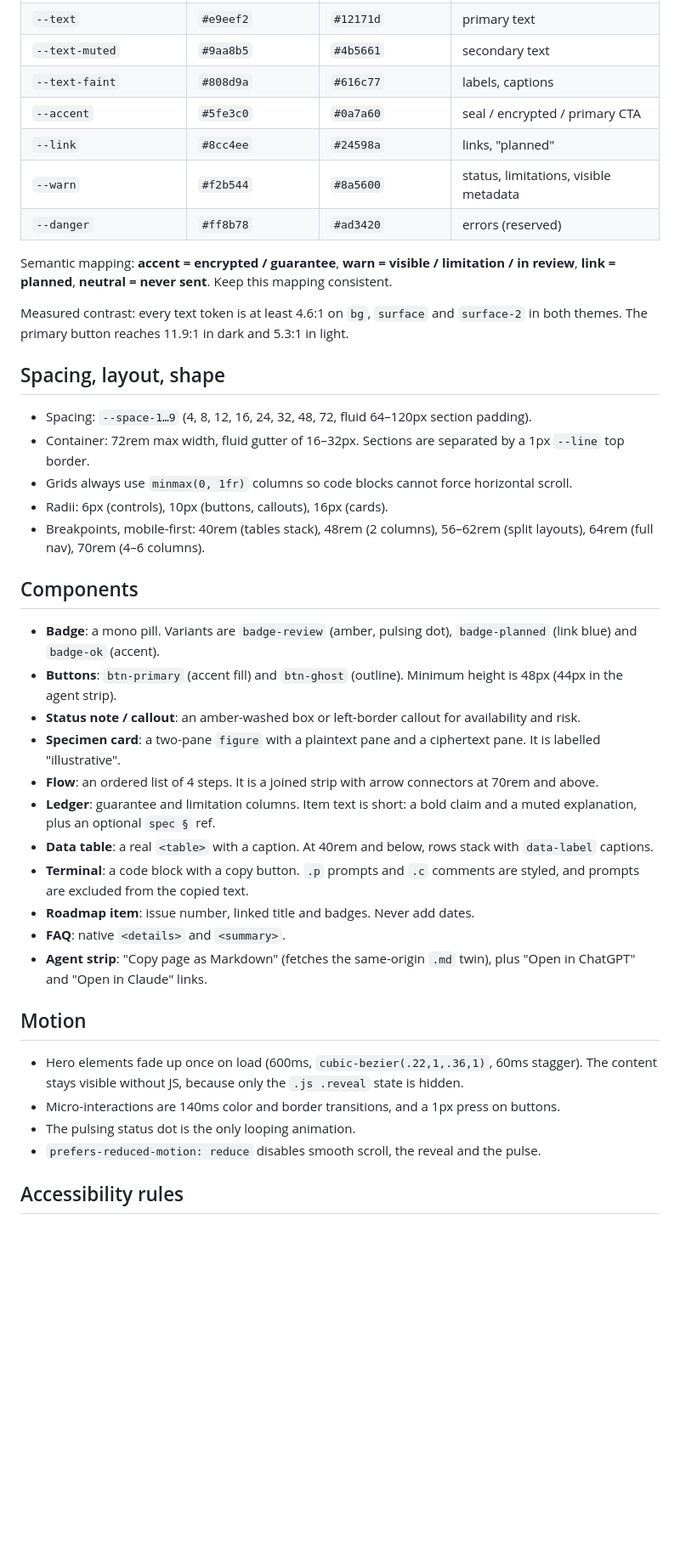
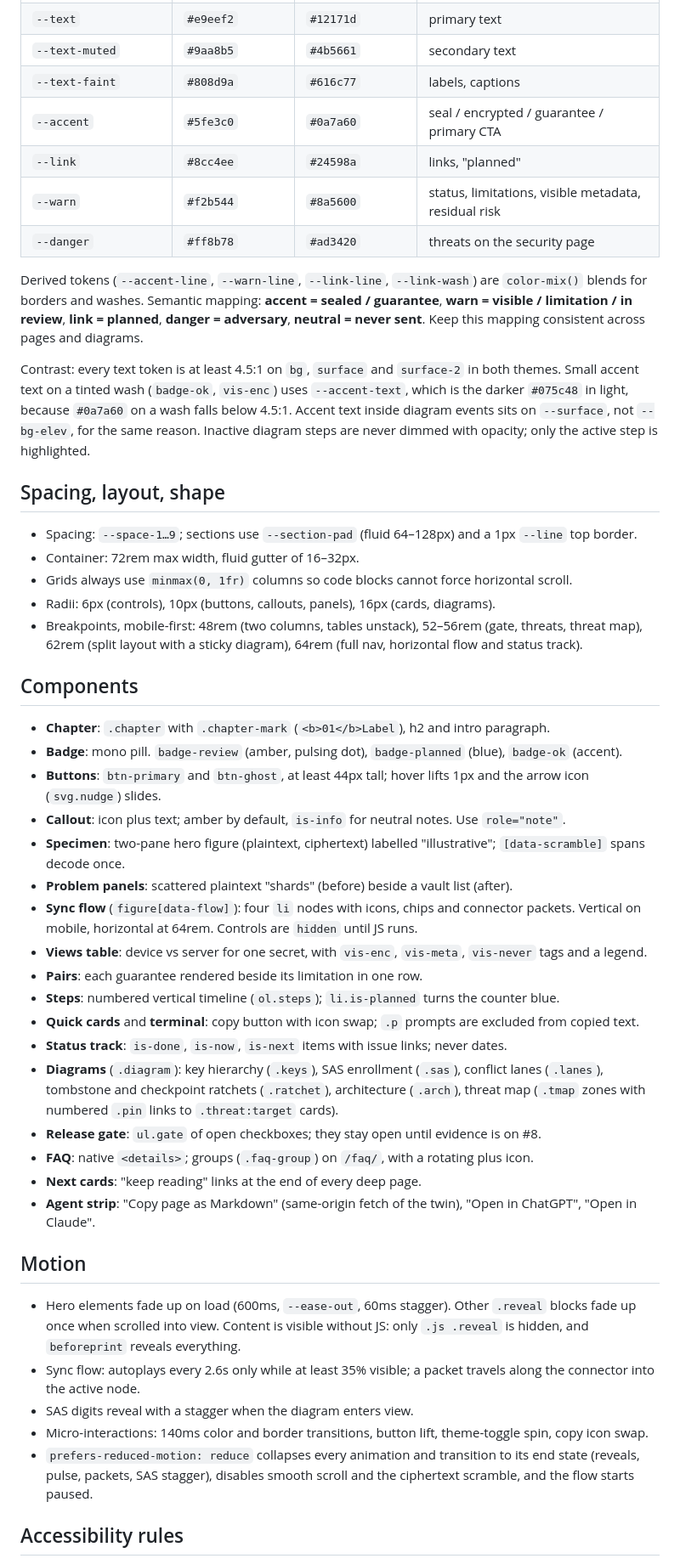
Before and after one commit to bestagentkits/ak-vault, a Markdown page: docs/design-guidelines.md, the part around one of its changes. Shown at 85% size. Drawn GitHub-style; blank space fills up the shorter version.

Commit message:
docs: describe the redesigned site's design system and refresh screenshots

```diff
--- a/docs/design-guidelines.md
+++ b/docs/design-guidelines.md
@@ -55,48 +79,66 @@ Body text uses line-height 1.6 and headings 1.08. Headings use negative tracking
 | `--text` | `#e9eef2` | `#12171d` | primary text |
 | `--text-muted` | `#9aa8b5` | `#4b5661` | secondary text |
 | `--text-faint` | `#808d9a` | `#616c77` | labels, captions |
-| `--accent` | `#5fe3c0` | `#0a7a60` | seal / encrypted / primary CTA |
+| `--accent` | `#5fe3c0` | `#0a7a60` | seal / encrypted / guarantee / primary CTA |
 | `--link` | `#8cc4ee` | `#24598a` | links, "planned" |
-| `--warn` | `#f2b544` | `#8a5600` | status, limitations, visible metadata |
-| `--danger` | `#ff8b78` | `#ad3420` | errors (reserved) |
+| `--warn` | `#f2b544` | `#8a5600` | status, limitations, visible metadata, residual risk |
+| `--danger` | `#ff8b78` | `#ad3420` | threats on the security page |
 
-Semantic mapping: **accent = encrypted / guarantee**, **warn = visible / limitation /
-in review**, **link = planned**, **neutral = never sent**. Keep this mapping consistent.
+Derived tokens (`--accent-line`, `--warn-line`, `--link-line`, `--link-wash`) are
+`color-mix()` blends for borders and washes. Semantic mapping: **accent = sealed / guarantee**,
+**warn = visible / limitation / in review**, **link = planned**, **danger = adversary**,
+**neutral = never sent**. Keep this mapping consistent across pages and diagrams.
 
-Measured contrast: every text token is at least 4.6:1 on `bg`, `surface` and `surface-2`
-in both themes. The primary button reaches 11.9:1 in dark and 5.3:1 in light.
+Contrast: every text token is at least 4.5:1 on `bg`, `surface` and `surface-2` in both
+themes. Small accent text on a tinted wash (`badge-ok`, `vis-enc`) uses `--accent-text`, which
+is the darker `#075c48` in light, because `#0a7a60` on a wash falls below 4.5:1. Accent text
+inside diagram events sits on `--surface`, not `--bg-elev`, for the same reason.
+Inactive diagram steps are never dimmed with opacity; only the active step is highlighted.
 
 ## Spacing, layout, shape
 
-- Spacing: `--space-1…9` (4, 8, 12, 16, 24, 32, 48, 72, fluid 64–120px section padding).
-- Container: 72rem max width, fluid gutter of 16–32px. Sections are separated by a 1px `--line` top border.
+- Spacing: `--space-1…9`; sections use `--section-pad` (fluid 64–128px) and a 1px `--line` top border.
+- Container: 72rem max width, fluid gutter of 16–32px.
 - Grids always use `minmax(0, 1fr)` columns so code blocks cannot force horizontal scroll.
-- Radii: 6px (controls), 10px (buttons, callouts), 16px (cards).
-- Breakpoints, mobile-first: 40rem (tables stack), 48rem (2 columns), 56–62rem (split
-  layouts), 64rem (full nav), 70rem (4–6 columns).
+- Radii: 6px (controls), 10px (buttons, callouts, panels), 16px (cards, diagrams).
+- Breakpoints, mobile-first: 48rem (two columns, tables unstack), 52–56rem (gate, threats,
+  threat map), 62rem (split layout with a sticky diagram), 64rem (full nav, horizontal flow and status track).
 
 ## Components
 
-- **Badge**: a mono pill. Variants are `badge-review` (amber, pulsing dot), `badge-planned`
-  (link blue) and `badge-ok` (accent).
-- **Buttons**: `btn-primary` (accent fill) and `btn-ghost` (outline). Minimum height is 48px (44px in the agent strip).
-- **Status note / callout**: an amber-washed box or left-border callout for availability and risk.
-- **Specimen card**: a two-pane `figure` with a plaintext pane and a ciphertext pane. It is labelled "illustrative".
-- **Flow**: an ordered list of 4 steps. It is a joined strip with arrow connectors at 70rem and above.
-- **Ledger**: guarantee and limitation columns. Item text is short: a bold claim and a muted explanation, plus an optional `spec §` ref.
-- **Data table**: a real `<table>` with a caption. At 40rem and below, rows stack with `data-label` captions.
-- **Terminal**: a code block with a copy button. `.p` prompts and `.c` comments are styled, and prompts are excluded from the copied text.
-- **Roadmap item**: issue number, linked title and badges. Never add dates.
-- **FAQ**: native `<details>` and `<summary>`.
-- **Agent strip**: "Copy page as Markdown" (fetches the same-origin `.md` twin), plus "Open in ChatGPT" and "Open in Claude" links.
+- **Chapter**: `.chapter` with `.chapter-mark` (`<b>01</b>Label`), h2 and intro paragraph.
+- **Badge**: mono pill. `badge-review` (amber, pulsing dot), `badge-planned` (blue), `badge-ok` (accent).
+- **Buttons**: `btn-primary` and `btn-ghost`, at least 44px tall; hover lifts 1px and the arrow icon (`svg.nudge`) slides.
+- **Callout**: icon plus text; amber by default, `is-info` for neutral notes. Use `role="note"`.
+- **Specimen**: two-pane hero figure (plaintext, ciphertext) labelled "illustrative"; `[data-scramble]` spans decode once.
+- **Problem panels**: scattered plaintext "shards" (before) beside a vault list (after).
+- **Sync flow** (`figure[data-flow]`): four `li` nodes with icons, chips and connector packets.
+  Vertical on mobile, horizontal at 64rem. Controls are `hidden` until JS runs.
+- **Views table**: device vs server for one secret, with `vis-enc`, `vis-meta`, `vis-never` tags and a legend.
+- **Pairs**: each guarantee rendered beside its limitation in one row.
+- **Steps**: numbered vertical timeline (`ol.steps`); `li.is-planned` turns the counter blue.
+- **Quick cards** and **terminal**: copy button with icon swap; `.p` prompts are excluded from copied text.
+- **Status track**: `is-done`, `is-now`, `is-next` items with issue links; never dates.
+- **Diagrams** (`.diagram`): key hierarchy (`.keys`), SAS enrollment (`.sas`), conflict lanes
+  (`.lanes`), tombstone and checkpoint ratchets (`.ratchet`), architecture (`.arch`), threat map
+  (`.tmap` zones with numbered `.pin` links to `.threat:target` cards).
+- **Release gate**: `ul.gate` of open checkboxes; they stay open until evidence is on #8.
+- **FAQ**: native `<details>`; groups (`.faq-group`) on `/faq/`, with a rotating plus icon.
+- **Next cards**: "keep reading" links at the end of every deep page.
+- **Agent strip**: "Copy page as Markdown" (same-origin fetch of the twin), "Open in ChatGPT", "Open in Claude".
 
 ## Motion
 
-- Hero elements fade up once on load (600ms, `cubic-bezier(.22,1,.36,1)`, 60ms stagger).
-  The content stays visible without JS, because only the `.js .reveal` state is hidden.
-- Micro-interactions are 140ms color and border transitions, and a 1px press on buttons.
-- The pulsing status dot is the only looping animation.
-- `prefers-reduced-motion: reduce` disables smooth scroll, the reveal and the pulse.
+- Hero elements fade up on load (600ms, `--ease-out`, 60ms stagger). Other `.reveal` blocks
+  fade up once when scrolled into view. Content is visible without JS: only `.js .reveal` is hidden,
+  and `beforeprint` reveals everything.
+- Sync flow: autoplays every 2.6s only while at least 35% visible; a packet travels along the
+  connector into the active node.
+- SAS digits reveal with a stagger when the diagram enters view.
+- Micro-interactions: 140ms color and border transitions, button lift, theme-toggle spin, copy icon swap.
+- `prefers-reduced-motion: reduce` collapses every animation and transition to its end state
+  (reveals, pulse, packets, SAS stagger), disables smooth scroll and the ciphertext scramble,
+  and the flow starts paused.
 
 ## Accessibility rules
 
```
Also changed, not shown: other parts of docs/design-guidelines.md (+72 -42 lines).
